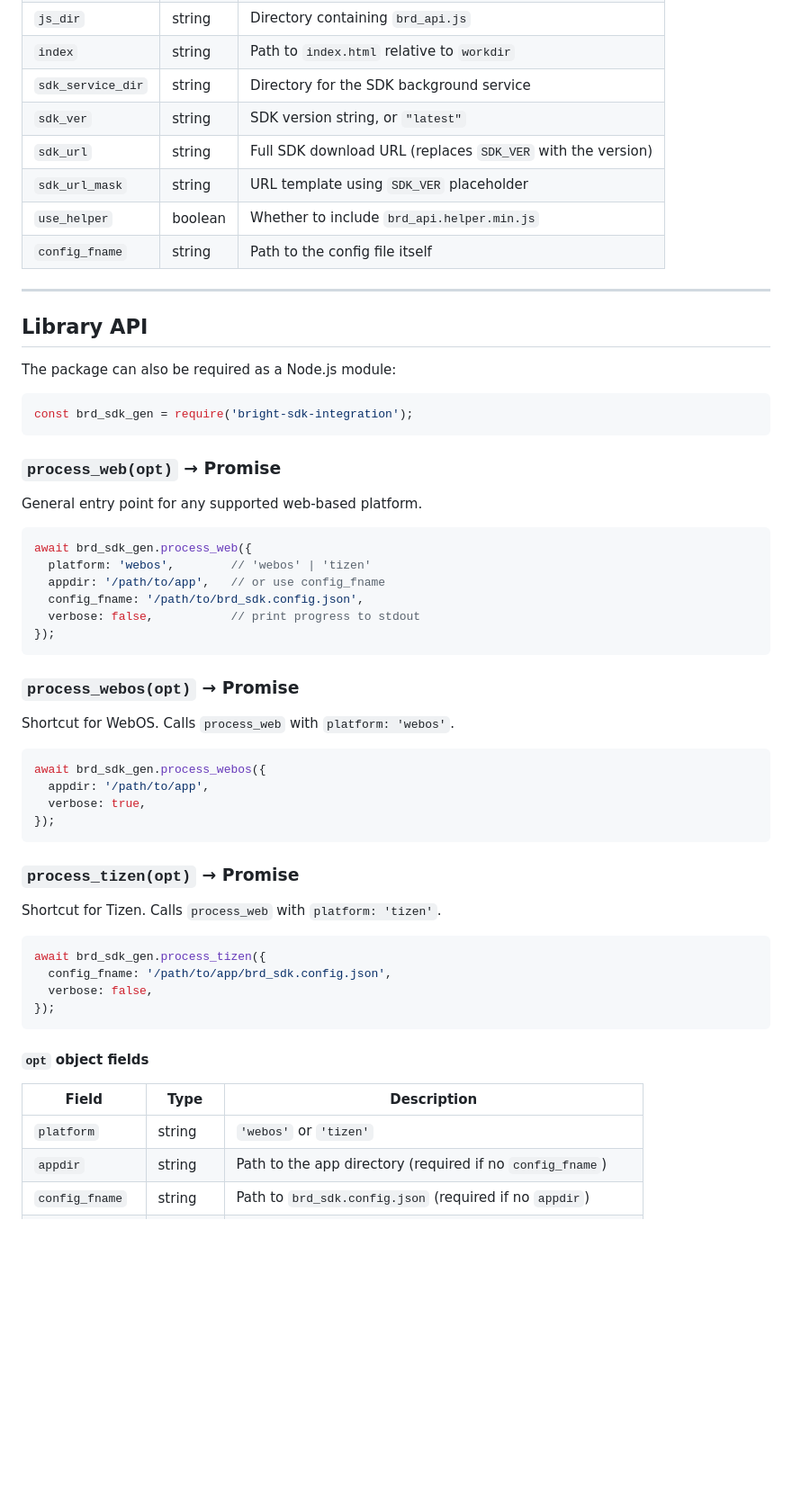
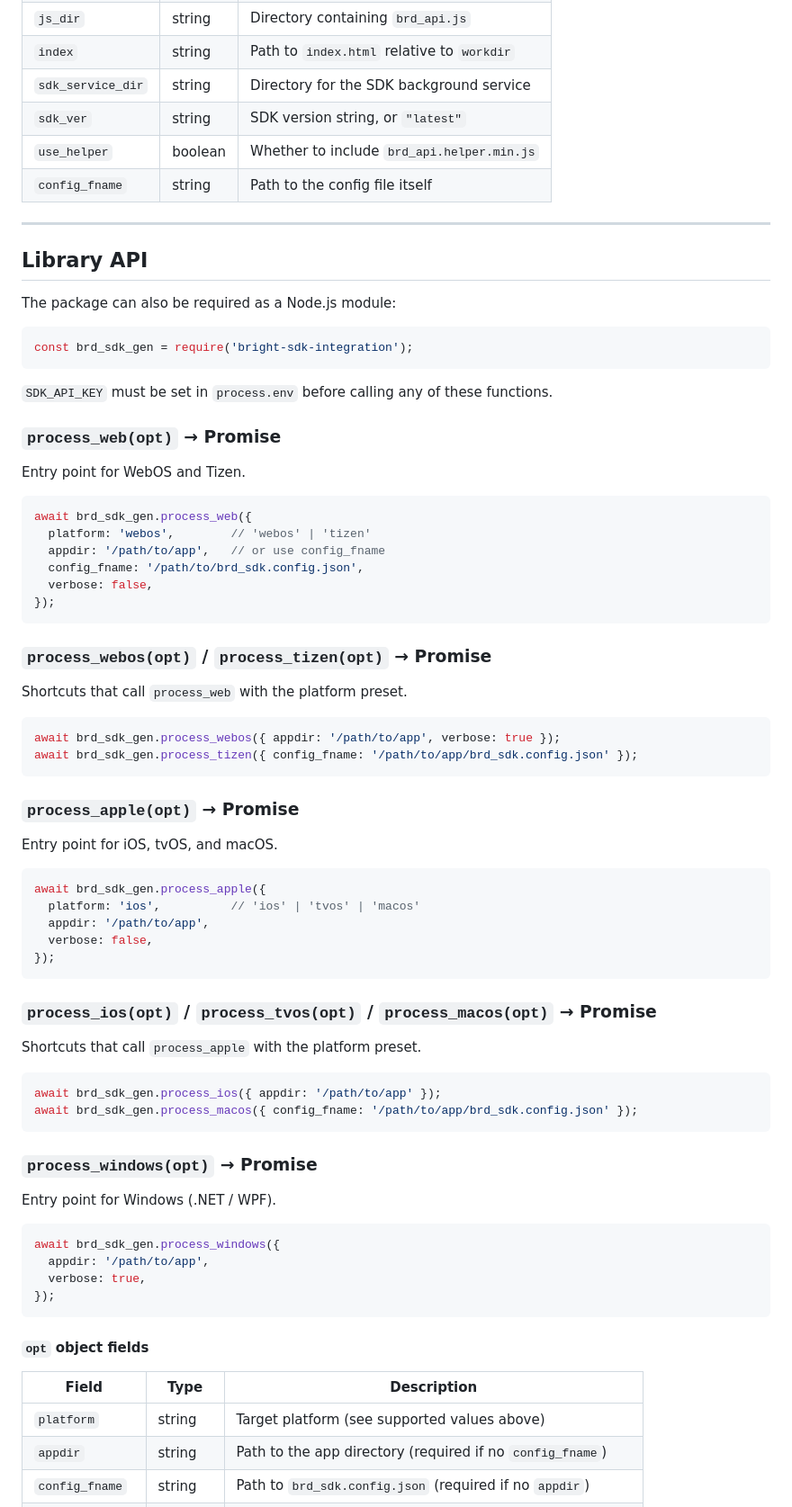
Before and after one commit to BrightSDK/bright-sdk-integration, a Markdown page: docs/bright-sdk-integration.md, the part around one of its changes. Shown at 90% size. Rendered like a GitHub page; blank space fills up the shorter version.

````diff
--- a/docs/bright-sdk-integration.md
+++ b/docs/bright-sdk-integration.md
@@ -134,8 +141,6 @@ This is the per-project configuration file. It is read on startup and written ba
 | `index` | string | Path to `index.html` relative to `workdir` |
 | `sdk_service_dir` | string | Directory for the SDK background service |
 | `sdk_ver` | string | SDK version string, or `"latest"` |
-| `sdk_url` | string | Full SDK download URL (replaces `SDK_VER` with the version) |
-| `sdk_url_mask` | string | URL template using `SDK_VER` placeholder |
 | `use_helper` | boolean | Whether to include `brd_api.helper.min.js` |
 | `config_fname` | string | Path to the config file itself |
 
@@ -149,38 +154,59 @@ The package can also be required as a Node.js module:
 const brd_sdk_gen = require('bright-sdk-integration');
 ```
 
+`SDK_API_KEY` must be set in `process.env` before calling any of these functions.
+
 ### `process_web(opt)` → Promise
 
-General entry point for any supported web-based platform.
+Entry point for WebOS and Tizen.
 
 ```js
 await brd_sdk_gen.process_web({
   platform: 'webos',        // 'webos' | 'tizen'
   appdir: '/path/to/app',   // or use config_fname
   config_fname: '/path/to/brd_sdk.config.json',
-  verbose: false,           // print progress to stdout
+  verbose: false,
 });
 ```
 
-### `process_webos(opt)` → Promise
+### `process_webos(opt)` / `process_tizen(opt)` → Promise
 
-Shortcut for WebOS. Calls `process_web` with `platform: 'webos'`.
+Shortcuts that call `process_web` with the platform preset.
 
 ```js
-await brd_sdk_gen.process_webos({
+await brd_sdk_gen.process_webos({ appdir: '/path/to/app', verbose: true });
+await brd_sdk_gen.process_tizen({ config_fname: '/path/to/app/brd_sdk.config.json' });
+```
+
+### `process_apple(opt)` → Promise
+
+Entry point for iOS, tvOS, and macOS.
+
+```js
+await brd_sdk_gen.process_apple({
+  platform: 'ios',          // 'ios' | 'tvos' | 'macos'
   appdir: '/path/to/app',
-  verbose: true,
+  verbose: false,
 });
 ```
 
-### `process_tizen(opt)` → Promise
+### `process_ios(opt)` / `process_tvos(opt)` / `process_macos(opt)` → Promise
 
-Shortcut for Tizen. Calls `process_web` with `platform: 'tizen'`.
+Shortcuts that call `process_apple` with the platform preset.
 
 ```js
-await brd_sdk_gen.process_tizen({
-  config_fname: '/path/to/app/brd_sdk.config.json',
-  verbose: false,
+await brd_sdk_gen.process_ios({ appdir: '/path/to/app' });
+await brd_sdk_gen.process_macos({ config_fname: '/path/to/app/brd_sdk.config.json' });
+```
+
+### `process_windows(opt)` → Promise
+
+Entry point for Windows (.NET / WPF).
+
+```js
+await brd_sdk_gen.process_windows({
+  appdir: '/path/to/app',
+  verbose: true,
 });
 ```
 
@@ -188,7 +214,7 @@ await brd_sdk_gen.process_tizen({
 
 | Field | Type | Description |
 |---|---|---|
-| `platform` | string | `'webos'` or `'tizen'` |
+| `platform` | string | Target platform (see supported values above) |
 | `appdir` | string | Path to the app directory (required if no `config_fname`) |
 | `config_fname` | string | Path to `brd_sdk.config.json` (required if no `appdir`) |
 | `config_fnames` | string[] | Array of config file paths to merge |
````
Also changed, not shown: other parts of docs/bright-sdk-integration.md (+50 -43 lines).
